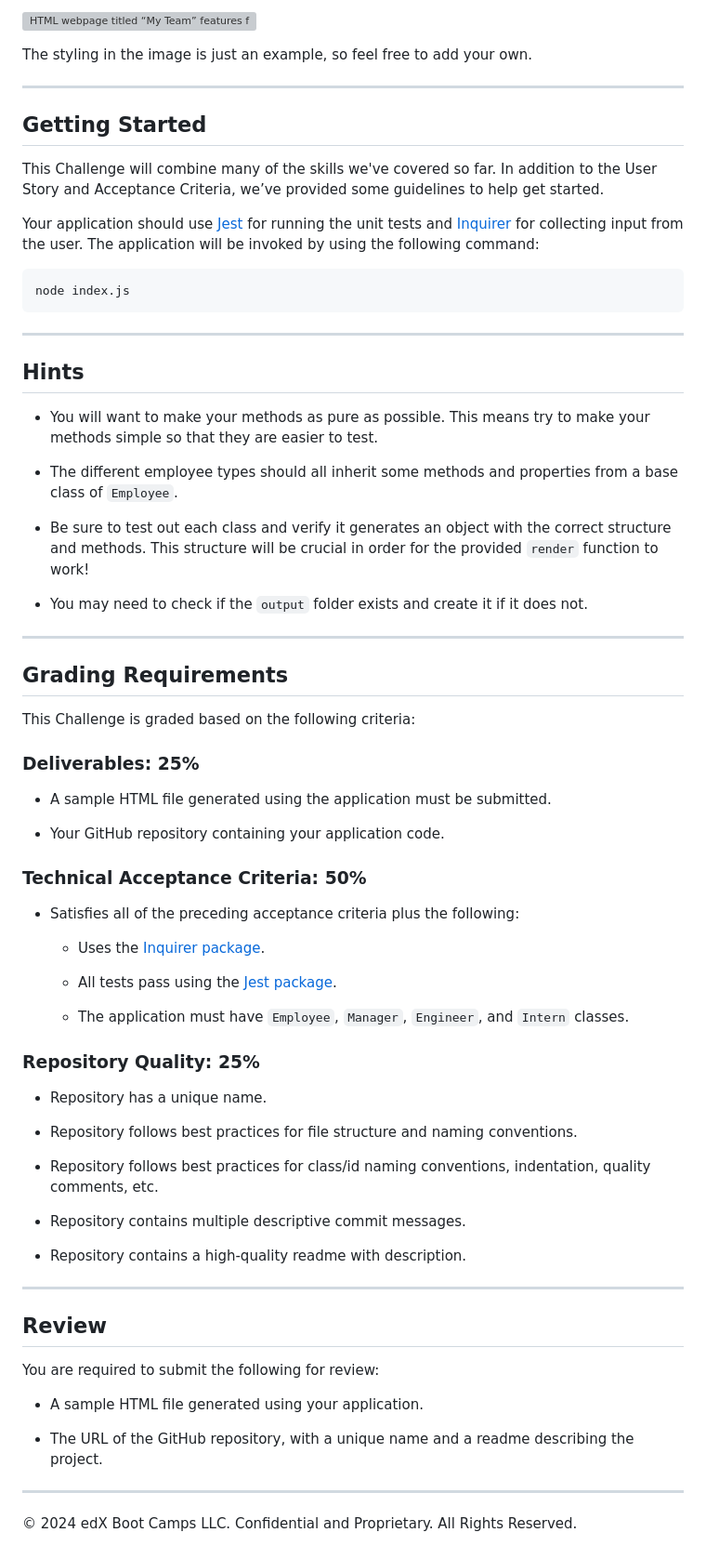
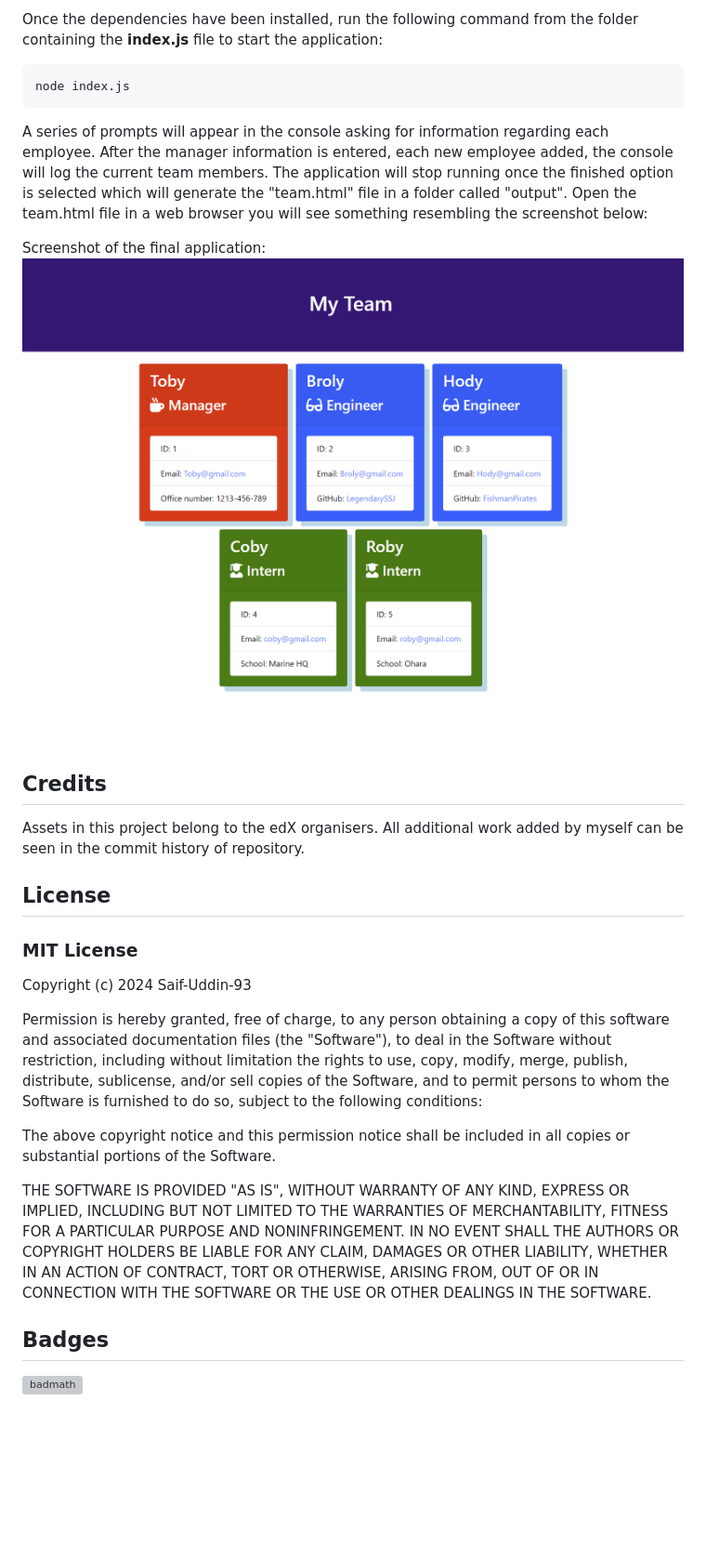
Before and after one commit to Saif-Uddin-93/Team-Profile-Generator, a Markdown page: README.md, the part around the change printed below. Shown: that part at 93% size. Rendered like a GitHub page; pictures changed too: assets/images/screenshot.png (added); blank space fills up the shorter version; grey boxes are pictures that could not be loaded.

````diff
--- a/README.md
+++ b/README.md
@@ -68,75 +44,31 @@ The following image shows a mock-up of the generated HTML’s appearance and fun
 
-![HTML webpage titled “My Team” features five boxes listing employee names, titles, and other key info.](./Assets/14-object-oriented-programming-challenge-demo.png)
-
-The styling in the image is just an example, so feel free to add your own.
-
----
-
-## Getting Started
-
-This Challenge will combine many of the skills we've covered so far. In addition to the User Story and Acceptance Criteria, we’ve provided some guidelines to help get started.
-
-Your application should use [Jest](https://www.npmjs.com/package/jest) for running the unit tests and [Inquirer](https://www.npmjs.com/package/inquirer) for collecting input from the user. The application will be invoked by using the following command:
-
-```bash
+Once the dependencies have been installed, run the following command from the folder containing the <b>index.js</b> file to start the application:
+```md
 node index.js
 ```
+A series of prompts will appear in the console asking for information regarding each employee.
+After the manager information is entered, each new employee added, the console will log the current team members.
+The application will stop running once the finished option is selected which will generate the "team.html" file in a folder called "output".
+Open the team.html file in a web browser you will see something resembling the screenshot below:
 
----
+Screenshot of the final application:
+![Screenshot of final application](./assets/images/screenshot.png)
 
-## Hints
+## Credits
 
-* You will want to make your methods as pure as possible. This means try to make your methods simple so that they are easier to test.
+Assets in this project belong to the edX organisers. All additional work added by myself can be seen in the commit history of repository.
 
-* The different employee types should all inherit some methods and properties from a base class of `Employee`.
+## License
+### MIT License
 
-* Be sure to test out each class and verify it generates an object with the correct structure and methods. This structure will be crucial in order for the provided `render` function to work!
+Copyright (c) 2024 Saif-Uddin-93
 
-* You may need to check if the `output` folder exists and create it if it does not.
+Permission is hereby granted, free of charge, to any person obtaining a copy of this software and associated documentation files (the "Software"), to deal in the Software without restriction, including without limitation the rights to use, copy, modify, merge, publish, distribute, sublicense, and/or sell copies of the Software, and to permit persons to whom the Software is furnished to do so, subject to the following conditions:
 
----
+The above copyright notice and this permission notice shall be included in all copies or substantial portions of the Software.
 
-## Grading Requirements
+THE SOFTWARE IS PROVIDED "AS IS", WITHOUT WARRANTY OF ANY KIND, EXPRESS OR IMPLIED, INCLUDING BUT NOT LIMITED TO THE WARRANTIES OF MERCHANTABILITY, FITNESS FOR A PARTICULAR PURPOSE AND NONINFRINGEMENT. IN NO EVENT SHALL THE AUTHORS OR COPYRIGHT HOLDERS BE LIABLE FOR ANY CLAIM, DAMAGES OR OTHER LIABILITY, WHETHER IN AN ACTION OF CONTRACT, TORT OR OTHERWISE, ARISING FROM, OUT OF OR IN CONNECTION WITH THE SOFTWARE OR THE USE OR OTHER DEALINGS IN THE SOFTWARE.
 
-This Challenge is graded based on the following criteria:
+## Badges
 
-### Deliverables: 25%
-
-* A sample HTML file generated using the application must be submitted.
-
-* Your GitHub repository containing your application code.
-
-### Technical Acceptance Criteria: 50%
-
-* Satisfies all of the preceding acceptance criteria plus the following:
-
-	* Uses the [Inquirer package](https://www.npmjs.com/package/inquirer).
-
-	* All tests pass using the [Jest package](https://www.npmjs.com/package/jest).
-
-  * The application must have `Employee`, `Manager`, `Engineer`, and `Intern` classes.
-
-### Repository Quality: 25%
-
-* Repository has a unique name.
-
-* Repository follows best practices for file structure and naming conventions.
-
-* Repository follows best practices for class/id naming conventions, indentation, quality comments, etc.
-
-* Repository contains multiple descriptive commit messages.
-
-* Repository contains a high-quality readme with description.
-
----
-
-## Review
-
-You are required to submit the following for review:
-
-* A sample HTML file generated using your application.
-
-* The URL of the GitHub repository, with a unique name and a readme describing the project.
-
----
-© 2024 edX Boot Camps LLC. Confidential and Proprietary. All Rights Reserved.
+![badmath](https://img.shields.io/github/languages/top/lernantino/badmath)
````
Also changed, not shown: other parts of README.md (+33 -57 lines), assets/images/Screenshot 2024-02-01 165341.png (added), 7 other files.
